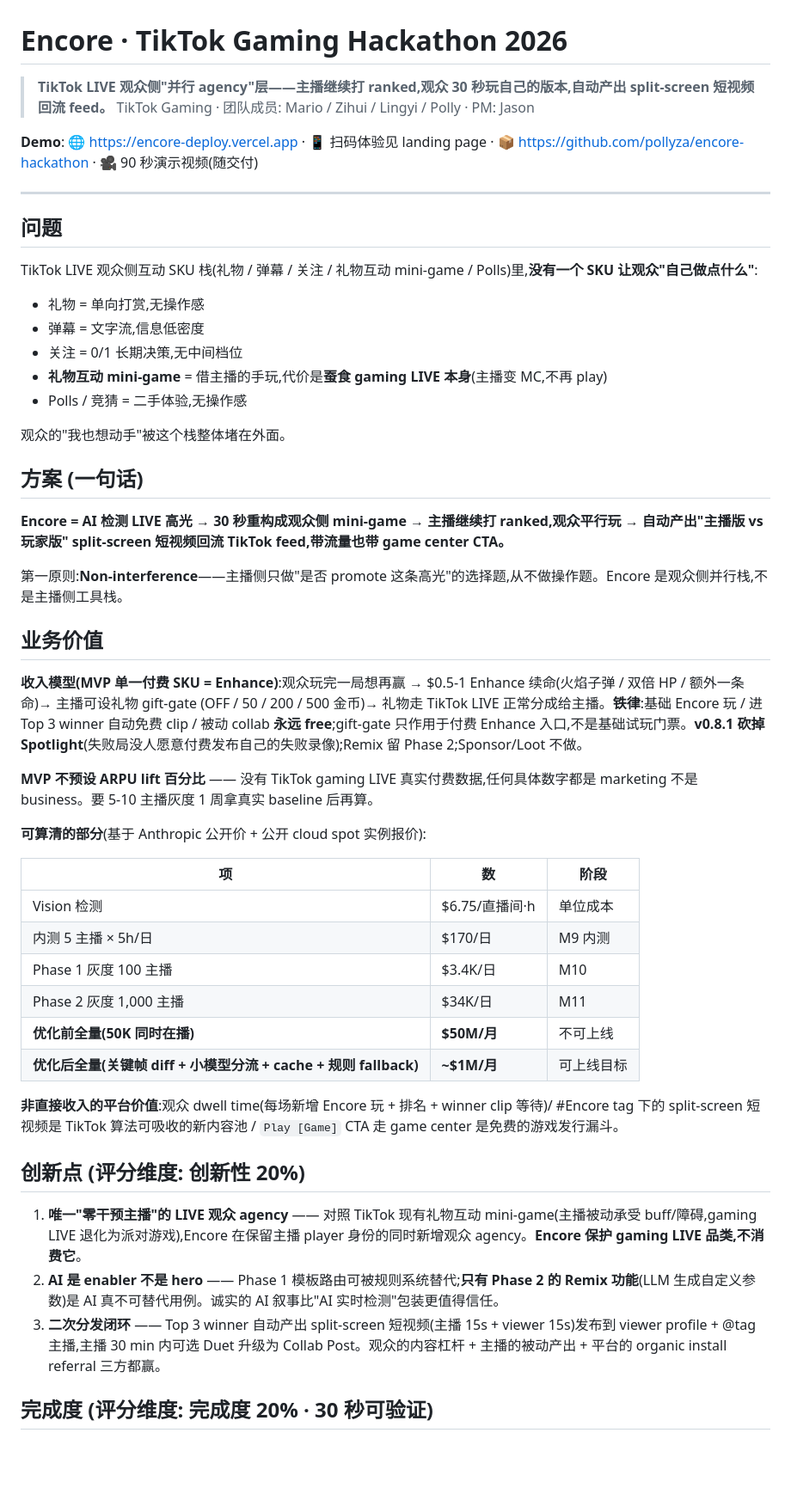
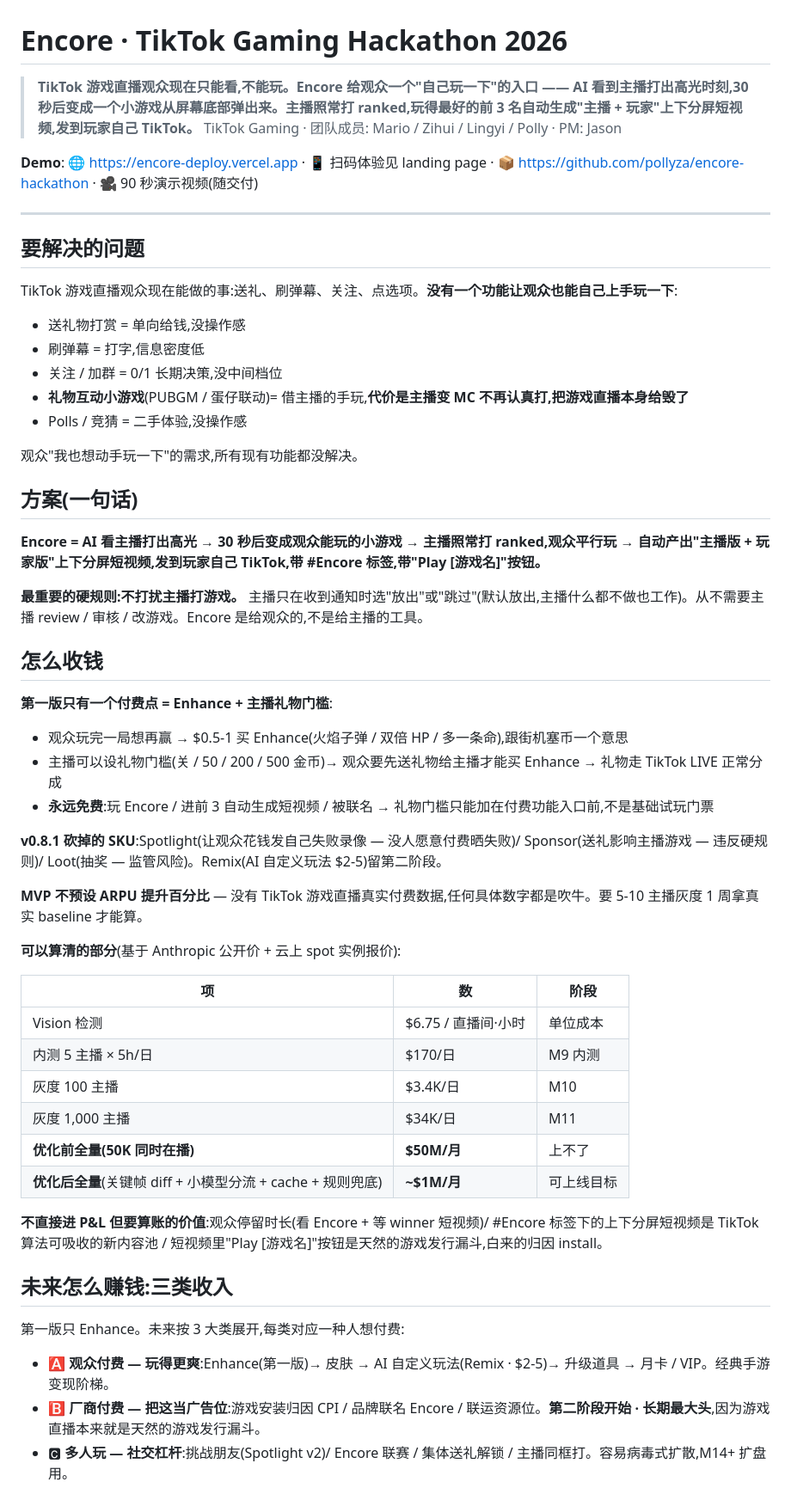
Before and after one commit to pollyza/encore-hackathon, a Markdown page: docs/encore_judge_onepager.md, the part around one of its changes. Shown at 86% size. Drawn GitHub-style; blank space fills up the shorter version.

```diff
--- a/docs/encore_judge_onepager.md
+++ b/docs/encore_judge_onepager.md
@@ -1,54 +1,60 @@
 # Encore · TikTok Gaming Hackathon 2026
 
-> **TikTok LIVE 观众侧"并行 agency"层——主播继续打 ranked,观众 30 秒玩自己的版本,自动产出 split-screen 短视频回流 feed。**
+> **TikTok 游戏直播观众现在只能看,不能玩。Encore 给观众一个"自己玩一下"的入口 —— AI 看到主播打出高光时刻,30 秒后变成一个小游戏从屏幕底部弹出来。主播照常打 ranked,玩得最好的前 3 名自动生成"主播 + 玩家"上下分屏短视频,发到玩家自己 TikTok。**
 > TikTok Gaming · 团队成员: Mario / Zihui / Lingyi / Polly · PM: Jason
 
 **Demo**: 🌐 https://encore-deploy.vercel.app · 📱 扫码体验见 landing page · 📦 https://github.com/pollyza/encore-hackathon · 🎥 90 秒演示视频(随交付)
 
 ---
 
-## 问题
+## 要解决的问题
 
-TikTok LIVE 观众侧互动 SKU 栈(礼物 / 弹幕 / 关注 / 礼物互动 mini-game / Polls)里,**没有一个 SKU 让观众"自己做点什么"**:
+TikTok 游戏直播观众现在能做的事:送礼、刷弹幕、关注、点选项。**没有一个功能让观众也能自己上手玩一下**:
 
-- 礼物 = 单向打赏,无操作感
-- 弹幕 = 文字流,信息低密度
-- 关注 = 0/1 长期决策,无中间档位
-- **礼物互动 mini-game** = 借主播的手玩,代价是**蚕食 gaming LIVE 本身**(主播变 MC,不再 play)
-- Polls / 竞猜 = 二手体验,无操作感
+- 送礼物打赏 = 单向给钱,没操作感
+- 刷弹幕 = 打字,信息密度低
+- 关注 / 加群 = 0/1 长期决策,没中间档位
+- **礼物互动小游戏**(PUBGM / 蛋仔联动)= 借主播的手玩,**代价是主播变 MC 不再认真打,把游戏直播本身给毁了**
+- Polls / 竞猜 = 二手体验,没操作感
 
-观众的"我也想动手"被这个栈整体堵在外面。
+观众"我也想动手玩一下"的需求,所有现有功能都没解决。
 
-## 方案 (一句话)
+## 方案(一句话)
 
-**Encore = AI 检测 LIVE 高光 → 30 秒重构成观众侧 mini-game → 主播继续打 ranked,观众平行玩 → 自动产出"主播版 vs 玩家版" split-screen 短视频回流 TikTok feed,带流量也带 game center CTA。**
+**Encore = AI 看主播打出高光 → 30 秒后变成观众能玩的小游戏 → 主播照常打 ranked,观众平行玩 → 自动产出"主播版 + 玩家版"上下分屏短视频,发到玩家自己 TikTok,带 #Encore 标签,带"Play [游戏名]"按钮。**
 
-第一原则:**Non-interference**——主播侧只做"是否 promote 这条高光"的选择题,从不做操作题。Encore 是观众侧并行栈,不是主播侧工具栈。
+**最重要的硬规则:不打扰主播打游戏。** 主播只在收到通知时选"放出"或"跳过"(默认放出,主播什么都不做也工作)。从不需要主播 review / 审核 / 改游戏。Encore 是给观众的,不是给主播的工具。
 
-## 业务价值
+## 怎么收钱
 
-**收入模型(MVP 单一付费 SKU = Enhance)**:观众玩完一局想再赢 → $0.5-1 Enhance 续命(火焰子弹 / 双倍 HP / 额外一条命)→ 主播可设礼物 gift-gate (OFF / 50 / 200 / 500 金币)→ 礼物走 TikTok LIVE 正常分成给主播。**铁律**:基础 Encore 玩 / 进 Top 3 winner 自动免费 clip / 被动 collab **永远 free**;gift-gate 只作用于付费 Enhance 入口,不是基础试玩门票。**v0.8.1 砍掉 Spotlight**(失败局没人愿意付费发布自己的失败录像);Remix 留 Phase 2;Sponsor/Loot 不做。
+**第一版只有一个付费点 = Enhance + 主播礼物门槛**:
 
-**MVP 不预设 ARPU lift 百分比** —— 没有 TikTok gaming LIVE 真实付费数据,任何具体数字都是 marketing 不是 business。要 5-10 主播灰度 1 周拿真实 baseline 后再算。
+- 观众玩完一局想再赢 → $0.5-1 买 Enhance(火焰子弹 / 双倍 HP / 多一条命),跟街机塞币一个意思
+- 主播可以设礼物门槛(关 / 50 / 200 / 500 金币)→ 观众要先送礼物给主播才能买 Enhance → 礼物走 TikTok LIVE 正常分成
+- **永远免费**:玩 Encore / 进前 3 自动生成短视频 / 被联名 → 礼物门槛只能加在付费功能入口前,不是基础试玩门票
 
-**可算清的部分**(基于 Anthropic 公开价 + 公开 cloud spot 实例报价):
+**v0.8.1 砍掉的 SKU**:Spotlight(让观众花钱发自己失败录像 — 没人愿意付费晒失败)/ Sponsor(送礼影响主播游戏 — 违反硬规则)/ Loot(抽奖 — 监管风险)。Remix(AI 自定义玩法 $2-5)留第二阶段。
+
+**MVP 不预设 ARPU 提升百分比** — 没有 TikTok 游戏直播真实付费数据,任何具体数字都是吹牛。要 5-10 主播灰度 1 周拿真实 baseline 才能算。
+
+**可以算清的部分**(基于 Anthropic 公开价 + 云上 spot 实例报价):
 
 | 项 | 数 | 阶段 |
 |---|---|---|
-| Vision 检测 | $6.75/直播间·h | 单位成本 |
+| Vision 检测 | $6.75 / 直播间·小时 | 单位成本 |
 | 内测 5 主播 × 5h/日 | $170/日 | M9 内测 |
-| Phase 1 灰度 100 主播 | $3.4K/日 | M10 |
-| Phase 2 灰度 1,000 主播 | $34K/日 | M11 |
-| **优化前全量(50K 同时在播)** | **$50M/月** | 不可上线 |
-| **优化后全量(关键帧 diff + 小模型分流 + cache + 规则 fallback)** | **~$1M/月** | 可上线目标 |
+| 灰度 100 主播 | $3.4K/日 | M10 |
+| 灰度 1,000 主播 | $34K/日 | M11 |
+| **优化前全量(50K 同时在播)** | **$50M/月** | 上不了 |
+| **优化后全量**(关键帧 diff + 小模型分流 + cache + 规则兜底) | **~$1M/月** | 可上线目标 |
 
-**非直接收入的平台价值**:观众 dwell time(每场新增 Encore 玩 + 排名 + winner clip 等待)/ #Encore tag 下的 split-screen 短视频是 TikTok 算法可吸收的新内容池 / `Play [Game]` CTA 走 game center 是免费的游戏发行漏斗。
+**不直接进 P&L 但要算账的价值**:观众停留时长(看 Encore + 等 winner 短视频)/ #Encore 标签下的上下分屏短视频是 TikTok 算法可吸收的新内容池 / 短视频里"Play [游戏名]"按钮是天然的游戏发行漏斗,白来的归因 install。
 
-## 创新点 (评分维度: 创新性 20%)
+## 未来怎么赚钱:三类收入
 
-1. **唯一"零干预主播"的 LIVE 观众 agency** —— 对照 TikTok 现有礼物互动 mini-game(主播被动承受 buff/障碍,gaming LIVE 退化为派对游戏),Encore 在保留主播 player 身份的同时新增观众 agency。**Encore 保护 gaming LIVE 品类,不消费它**。
-2. **AI 是 enabler 不是 hero** —— Phase 1 模板路由可被规则系统替代;**只有 Phase 2 的 Remix 功能**(LLM 生成自定义参数)是 AI 真不可替代用例。诚实的 AI 叙事比"AI 实时检测"包装更值得信任。
-3. **二次分发闭环** —— Top 3 winner 自动产出 split-screen 短视频(主播 15s + viewer 15s)发布到 viewer profile + @tag 主播,主播 30 min 内可选 Duet 升级为 Collab Post。观众的内容杠杆 + 主播的被动产出 + 平台的 organic install referral 三方都赢。
+第一版只 Enhance。未来按 3 大类展开,每类对应一种人想付费:
 
-## 完成度 (评分维度: 完成度 20% · 30 秒可验证)
+- 🅰 **观众付费 — 玩得更爽**:Enhance(第一版)→ 皮肤 → AI 自定义玩法(Remix · $2-5)→ 升级道具 → 月卡 / VIP。经典手游变现阶梯。
+- 🅱 **厂商付费 — 把这当广告位**:游戏安装归因 CPI / 品牌联名 Encore / 联运资源位。**第二阶段开始 · 长期最大头**,因为游戏直播本来就是天然的游戏发行漏斗。
+- 🅲 **多人玩 — 社交杠杆**:挑战朋友(Spotlight v2)/ Encore 联赛 / 集体送礼解锁 / 主播同框打。容易病毒式扩散,M14+ 扩盘用。
 
```
Also changed, not shown: other parts of docs/encore_judge_onepager.md (+38 -29 lines).
